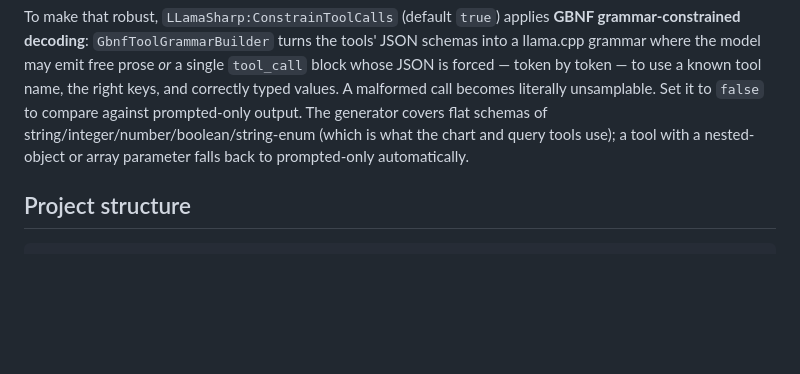
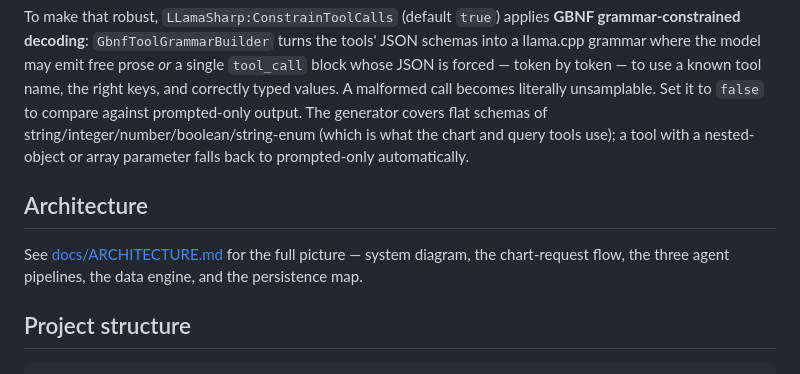
Before and after one commit to stangorkin/DataVisualizer, a Markdown page: README.md, the part around the change. Drawn GitHub-style; blank space fills up the shorter version.

````diff
--- a/README.md
+++ b/README.md
@@ -145,6 +145,11 @@ All three implement the same `IChatService`, so you can A/B them on one model by
 
 To make that robust, `LLamaSharp:ConstrainToolCalls` (default `true`) applies **GBNF grammar-constrained decoding**: `GbnfToolGrammarBuilder` turns the tools' JSON schemas into a llama.cpp grammar where the model may emit free prose *or* a single `tool_call` block whose JSON is forced — token by token — to use a known tool name, the right keys, and correctly typed values. A malformed call becomes literally unsamplable. Set it to `false` to compare against prompted-only output. The generator covers flat schemas of string/integer/number/boolean/string-enum (which is what the chart and query tools use); a tool with a nested-object or array parameter falls back to prompted-only automatically.
 
+## Architecture
+
+See [docs/ARCHITECTURE.md](docs/ARCHITECTURE.md) for the full picture — system diagram, the
+chart-request flow, the three agent pipelines, the data engine, and the persistence map.
+
 ## Project structure
 
 ```
````
Also changed, not shown: docs/ARCHITECTURE.md (added, +276 -0 lines).
